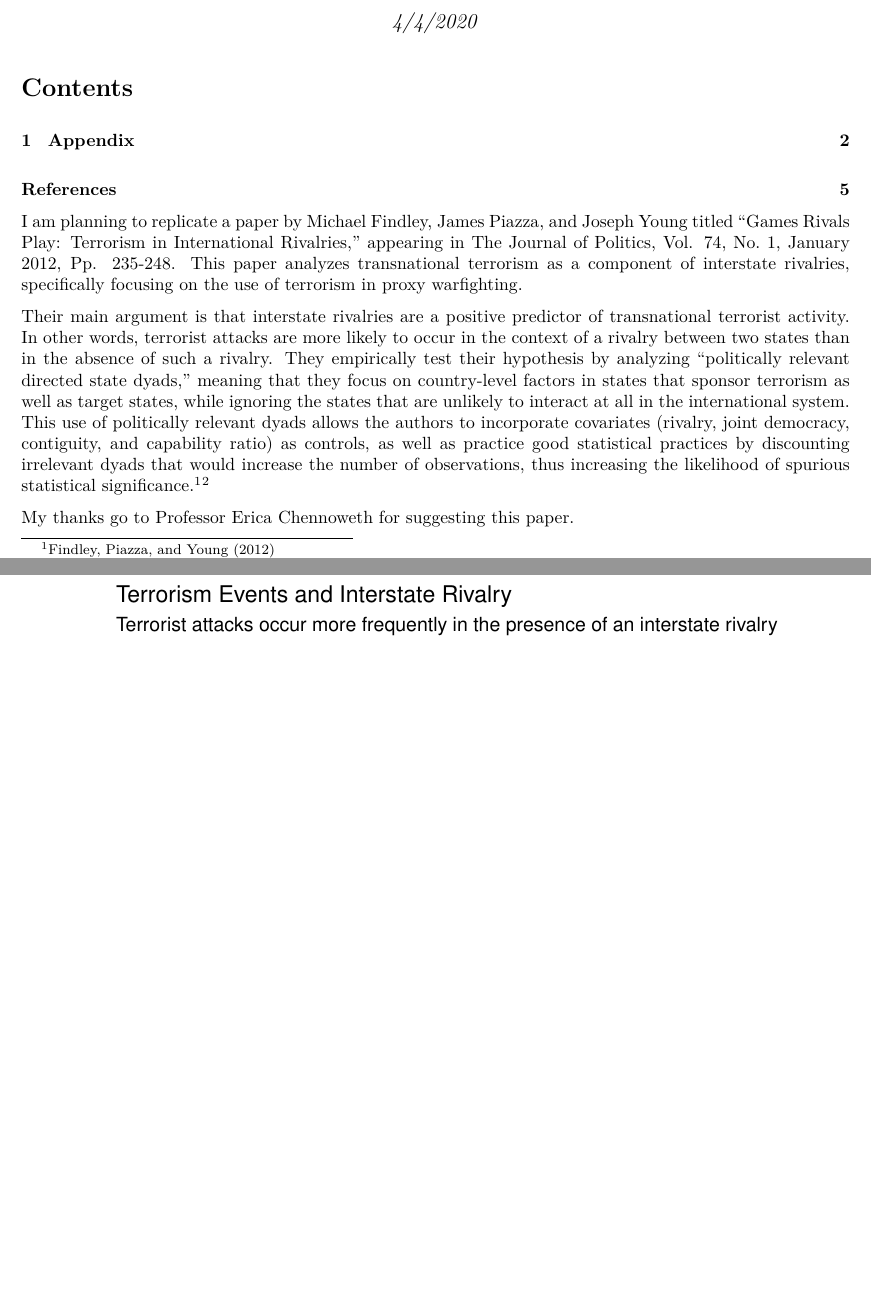
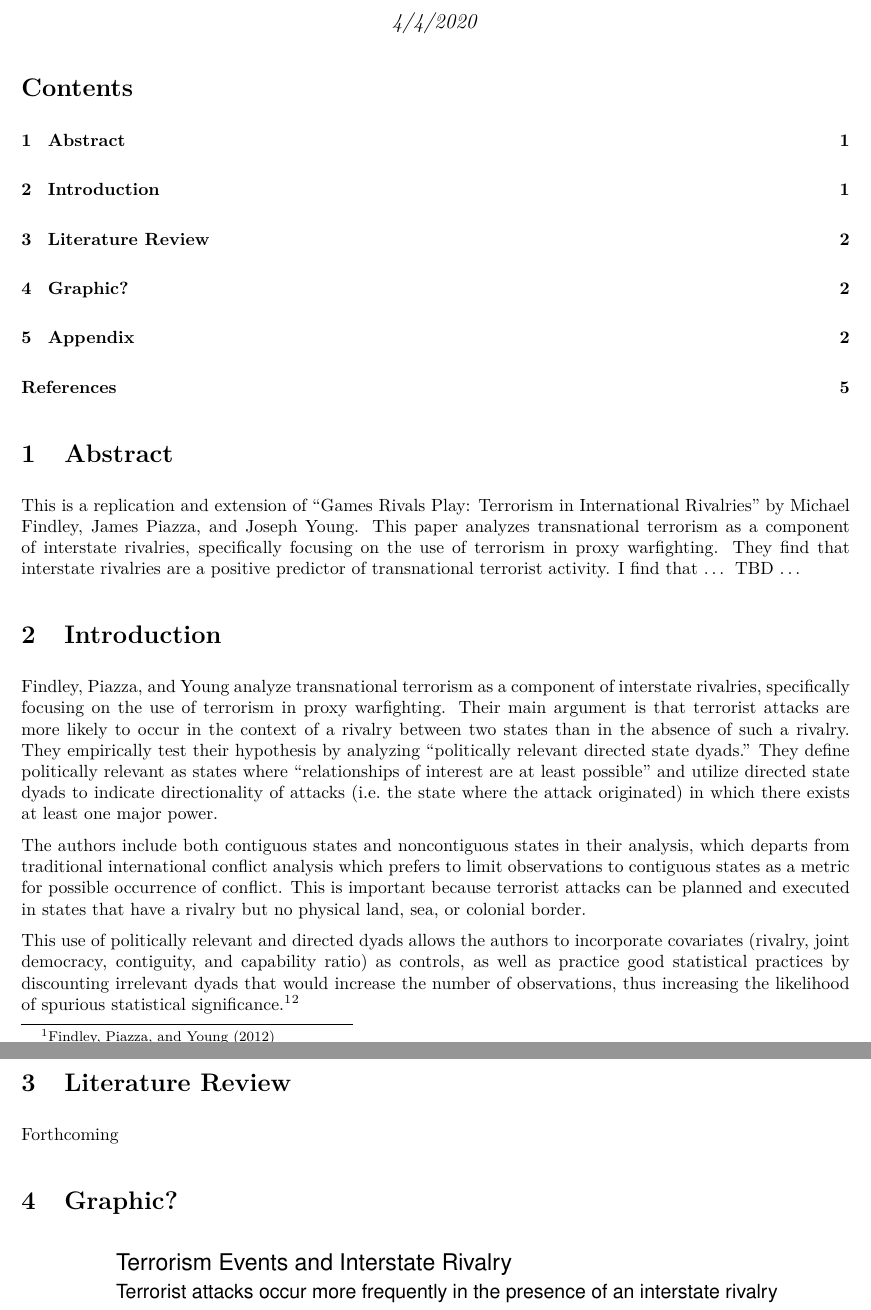
Before and after one commit to LizMas/ms-6, an R Markdown document (ms_6.Rmd): two parts of pages 1 and 2 of 5, joined at a grey line, cut so that both start at the same text, the shorter picture padded with empty space. The pictures show the output file ms_6.pdf that the author committed with the source.

Commit message:
ms 6.5 commit

````diff
--- a/ms_6.Rmd
+++ b/ms_6.Rmd
@@ -39,11 +39,23 @@ data <- read.dta("fpy_replication_data_jop_2012.dta")
 # 4) A 300 – 500 word overview of your replication paper. What analysis did they run? What did they conclude?
 
 ```
-I am planning to replicate a paper by Michael Findley, James Piazza, and Joseph Young titled "Games Rivals Play: Terrorism in International Rivalries," appearing in The Journal of Politics, Vol. 74, No. 1, January 2012, Pp. 235-248. This paper analyzes transnational terrorism as a component of interstate rivalries, specifically focusing on the use of terrorism in proxy warfighting.
+# Abstract
 
-Their main argument is that interstate rivalries are a positive predictor of transnational terrorist activity. In other words, terrorist attacks are more likely to occur in the context of a rivalry between two states than in the absence of such a rivalry. They empirically test their hypothesis by analyzing “politically relevant directed state dyads,” meaning that they focus on country-level factors in states that sponsor terrorism as well as target states, while ignoring the states that are unlikely to interact at all in the international system. This use of politically relevant dyads allows the authors to incorporate covariates (rivalry, joint democracy, contiguity, and capability ratio) as controls, as well as practice good statistical practices by discounting irrelevant dyads that would increase the number of observations, thus increasing the likelihood of spurious statistical significance.^[@findley2012games] ^[All analysis for this paper is available in my GitHub: https://github.com/LizMas/ms_5]
+This is a replication and extension of "Games Rivals Play: Terrorism in International Rivalries" by Michael Findley, James Piazza, and Joseph Young. This paper analyzes transnational terrorism as a component of interstate rivalries, specifically focusing on the use of terrorism in proxy warfighting. They find that interstate rivalries are a positive predictor of transnational terrorist activity. I find that ... TBD ...
 
-My thanks go to Professor Erica Chennoweth for suggesting this paper.
+# Introduction
+
+Findley, Piazza, and Young analyze transnational terrorism as a component of interstate rivalries, specifically focusing on the use of terrorism in proxy warfighting. Their main argument is that terrorist attacks are more likely to occur in the context of a rivalry between two states than in the absence of such a rivalry. They empirically test their hypothesis by analyzing “politically relevant directed state dyads.” They define politically relevant as states where “relationships of interest are at least possible” and utilize directed state dyads to indicate directionality of attacks (i.e. the state where the attack originated) in which there exists at least one major power.
+
+The authors include both contiguous states and noncontiguous states in their analysis, which departs from traditional international conflict analysis which prefers to limit observations to contiguous states as a metric for possible occurrence of conflict. This is important because terrorist attacks can be planned and executed in states that have a rivalry but no physical land, sea, or colonial border.
+
+This use of politically relevant and directed dyads allows the authors to incorporate covariates (rivalry, joint democracy, contiguity, and capability ratio) as controls, as well as practice good statistical practices by discounting irrelevant dyads that would increase the number of observations, thus increasing the likelihood of spurious statistical significance.^[@findley2012games] ^[All analysis for this paper is available in my GitHub: https://github.com/LizMas/ms_5]
+
+# Literature Review
+
+Forthcoming
+
+# Graphic?
 
 
 ```{r}
````
Also changed, not shown: ms_6.pdf.
